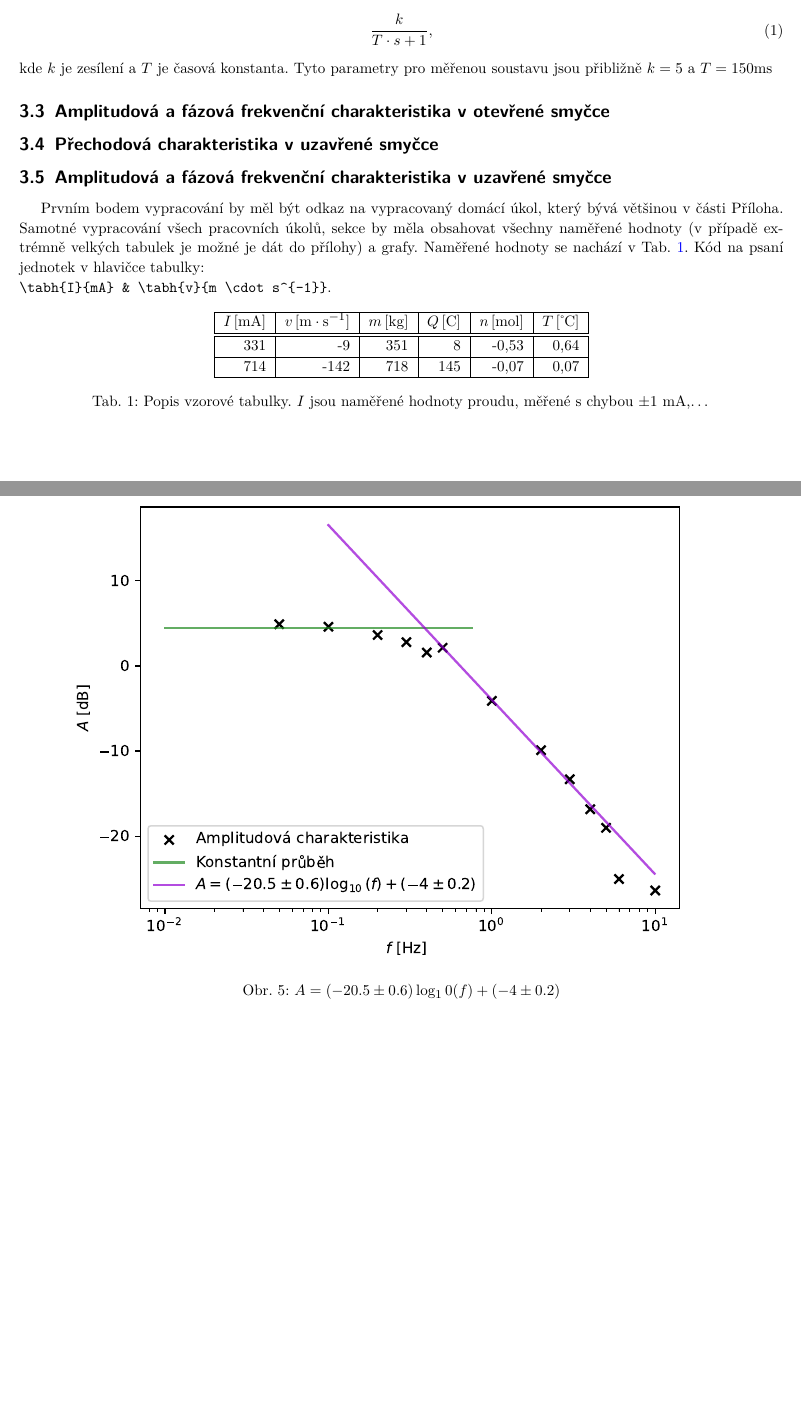
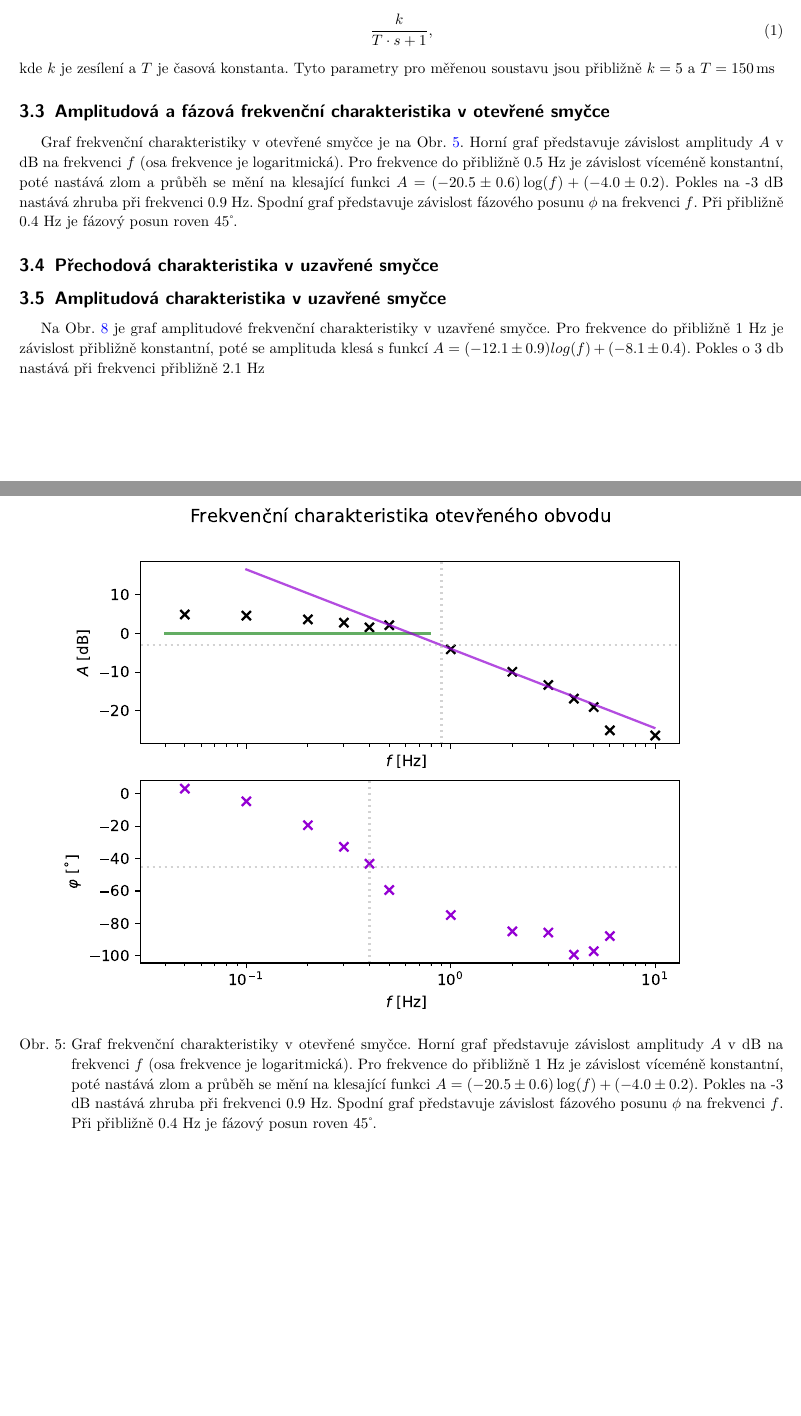
Before and after one commit to Mirenka11/RSEN, a LaTeX document (main.tex, which reads tex/makra.tex, tex/protokol.tex): two parts of pages 3 and 5 of 7, joined at a grey line, cut so that both start at the same text, the shorter picture padded with empty space. Compiled offline with pdfLaTeX.

Commit message:
Dopsano vsechno krome ukolu 6 a 8

```diff
--- a/tex/makra.tex
+++ b/tex/makra.tex
@@ -31,7 +31,7 @@
 \newcommand{\ii}{\mathrm{i}} %imaginární jednotka
 
 % Jednotky
-\newcommand{\unit}[1]{\,\mathrm{#1}} %jednotky zadávejte pomocí tohoto příkazu
+\renewcommand{\unit}[1]{\,\mathrm{#1}} %jednotky zadávejte pomocí tohoto příkazu
 \renewcommand{\deg}{\ensuremath{\mathring{\;}}} %symbol stupně
 \newcommand{\celsius}{\ensuremath{\deg\mathrm{C}}} %stupně celsia
 
--- a/tex/protokol.tex
+++ b/tex/protokol.tex
@@ -107,15 +102,16 @@ Na obrázku Obr.\ref{fig:schema_reg} je vyobrazeno schéma regulované soustavy,
-			\label{fig:prechodova} %interní popis obrázku, který použijete k odkazování se
+			Fialové body jsou hodnoty přechodové charakteristiky modelu získaného odhadem parametrů a zelené body jsou naměřená data.}
+			\label{fig:prechodova}
 		\end{figure}
 
 	\subsection{Amplitudová a fázová frekvenční charakteristika v otevřené smyčce}
+		Graf frekvenční charakteristiky v otevřené smyčce je na Obr.~\ref{fig:bode_otevrena}. Horní graf představuje závislost amplitudy $A$ v dB na frekvenci $f$ (osa frekvence je logaritmická). Pro frekvence do přibližně 0.5 Hz je závislost víceméně konstantní, poté nastává zlom a průběh se mění na klesající funkci $A=(-20.5\pm 0.6)\log(f)+(-4.0\pm 0.2)$. Pokles na -3 dB nastává zhruba při frekvenci 0.9 Hz. Spodní graf představuje závislost fázového posunu $\phi$ na frekvenci $f$. Při přibližně 0.4 Hz je fázový posun roven 45$\deg$.
 
-		\begin{figure}[!hbt] %bez této hranaté závorky se obrázek umístí na vrchol stránky
+		\begin{figure}[!hbt]
 			\centering
-			\includegraphics[]{img/graf_amplitudova_otevrena.pdf} %nejdůležitější řádek - obsahuje cestu k obrázku a také jeho relativní šířku k šířce textu
-			%všiměte si, že je možné vložit obrázek vnořený ve složce img - tam poté můžete ukládat další obrázky
-			\caption{$ A=(-20.5\pm 0.6)\log_10(f)+(-4\pm 0.2)$} %popisek obrázku, který se zobrazí pod obrázkem
-			\label{fig:amplitudova_otevrena} %interní popis obrázku, který použijete k odkazování se
+			\includegraphics[]{img/graf_bode_otevrena.pdf}
+			\caption{Graf frekvenční charakteristiky v otevřené smyčce. Horní graf představuje závislost amplitudy $A$ v dB na frekvenci $f$ (osa frekvence je logaritmická). Pro frekvence do přibližně 1 Hz je závislost víceméně konstantní, poté nastává zlom a průběh se mění na klesající funkci $A=(-20.5\pm 0.6)\log(f)+(-4.0\pm 0.2)$. Pokles na -3 dB nastává zhruba při frekvenci 0.9 Hz. Spodní graf představuje závislost fázového posunu $\phi$ na frekvenci $f$. Při přibližně 0.4 Hz je fázový posun roven 45$\deg$.}
+			\label{fig:bode_otevrena}
 		\end{figure}
 
 
-		\begin{figure}[!hbt] %bez této hranaté závorky se obrázek umístí na vrchol stránky
+	\subsection{Přechodová charakteristika v uzavřené smyčce}
@@ -126 +119,0 @@ Na obrázku Obr.\ref{fig:schema_reg} je vyobrazeno schéma regulované soustavy,
-			\label{fig:fazova} %interní popis obrázku, který použijete k odkazování se
@@ -127,5 +123,2 @@ Na obrázku Obr.\ref{fig:schema_reg} je vyobrazeno schéma regulované soustavy,
 		\end{figure}
 
-	\subsection{Přechodová charakteristika v uzavřené smyčce}
-
-	\subsection{Amplitudová a fázová frekvenční charakteristika v uzavřené smyčce}
@@ -137,17 +127,7 @@ Na obrázku Obr.\ref{fig:schema_reg} je vyobrazeno schéma regulované soustavy,
-			\label{fig:amplitudova_uzavrena} %interní popis obrázku, který použijete k odkazování se
+			\includegraphics[scale=0.6]{img/SDS00002.jpg}
+			\caption{$T=34\unit{ms}, k=1$}
+			\label{fig:prechodova_uzavrena_k1}
 		\end{figure}
 
-		Prvním bodem vypracování by měl být odkaz na vypracovaný domácí úkol, který bývá většinou v části Příloha.
-		Samotné vypracování všech pracovních úkolů, sekce by měla obsahovat všechny naměřené hodnoty (v případě extrémně velkých tabulek je možné je dát do přílohy) a grafy.
-			Naměřené hodnoty se nachází v Tab.~\ref{tab:vzor}. Kód na psaní jednotek v hlavičce tabulky: \\ \verb|\tabh{I}{mA} & \tabh{v}{m \cdot s^{-1}}|.
-				\begin{table}[!ht]
-				  \centering
-				    \begin{tabular}{|r|r|r|r|r|r|}
-				    	\hline
-				    	\tabh{I}{mA} & \tabh{v}{m \cdot s^{-1}} & \tabh{m}{kg}& \tabh{Q}{C} & \tabh{n}{mol} & \tabh{T}{\celsius} \\ \hline\hline
-				    	     331 &                            -9 &      351 &       8 &     -0,53 &           0,64 \\ \hline
-				    	     714 &                          -142 &      718 &     145 &     -0,07 &           0,07 \\ \hline
-				    \end{tabular}
-				  \caption{Popis vzorové tabulky. $I$ jsou naměřené hodnoty proudu, měřené s chybou $\pm1$ mA,\dots }
-				  \label{tab:vzor}
-				\end{table}
+	\subsection{Amplitudová charakteristika v uzavřené smyčce}
+		Na Obr.~\ref{fig:amplitudova_uzavrena} je graf amplitudové frekvenční charakteristiky v uzavřené smyčce. Pro frekvence do přibližně 1 Hz je závislost přibližně konstantní, poté se amplituda klesá s funkcí $A=(-12.1\pm 0.9)log(f)+(-8.1\pm 0.4)$. Pokles o 3 db nastává při frekvenci přibližně 2.1 Hz
@@ -153,0 +138,2 @@ Na obrázku Obr.\ref{fig:schema_reg} je vyobrazeno schéma regulované soustavy,
+			\label{fig:amplitudova_uzavrena}
+		\end{figure}
```
Also changed, not shown: requirements.txt (added, +6 -0 lines), img/SDS00001.jpg (added), img/SDS00002.jpg (added), img/SDS00003.jpg (added), img/graf_amplitudova_otevrena.pdf, img/graf_amplitudova_uzavrena.pdf, img/graf_bode_otevrena.pdf (added), img/graf_fazova.pdf (added), img/graf_fazova_otevrena.pdf, img/graf_prechodova.pdf, img/graf_staticka.pdf, main.pdf, tex/protokol.tex (58 more changed lines), 4 other files.
